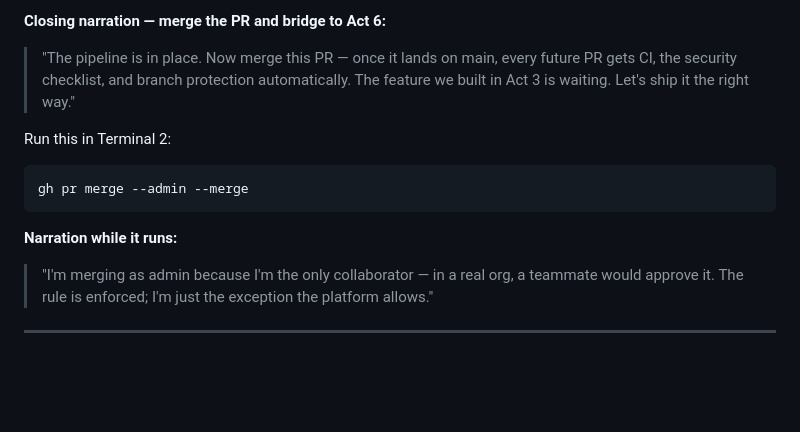
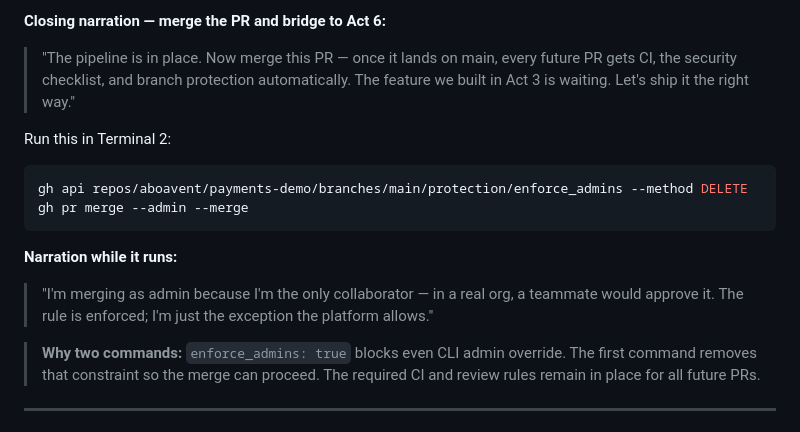
Before and after one commit to aboavent/payments-demo, a Markdown page: docs/demo-guide.md, the part around the change. Rendered like a GitHub page; blank space fills up the shorter version.

Commit message:
fix Act 5 merge: delete enforce_admins before gh pr merge --admin
enforce_admins=true blocks even admin CLI override; must DELETE the
setting first, then merge. Both commands now shown in the closing step.

Co-Authored-By: Claude Sonnet 4.6 <noreply@anthropic.com>

````diff
--- a/docs/demo-guide.md
+++ b/docs/demo-guide.md
@@ -553,11 +553,14 @@ Point out (no changes needed — everything is already set by the `gh api` comma
 Run this in Terminal 2:
 
 ```bash
+gh api repos/aboavent/payments-demo/branches/main/protection/enforce_admins --method DELETE
 gh pr merge --admin --merge
 ```
 
 **Narration while it runs:**
 > "I'm merging as admin because I'm the only collaborator — in a real org, a teammate would approve it. The rule is enforced; I'm just the exception the platform allows."
+
+> **Why two commands:** `enforce_admins: true` blocks even CLI admin override. The first command removes that constraint so the merge can proceed. The required CI and review rules remain in place for all future PRs.
 
 ---
 
````
